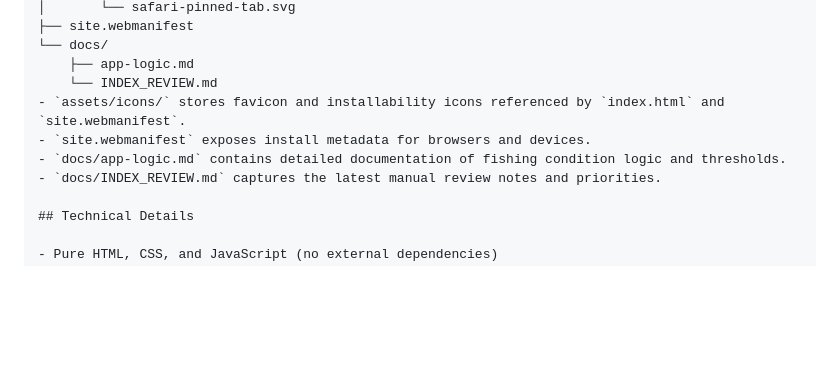
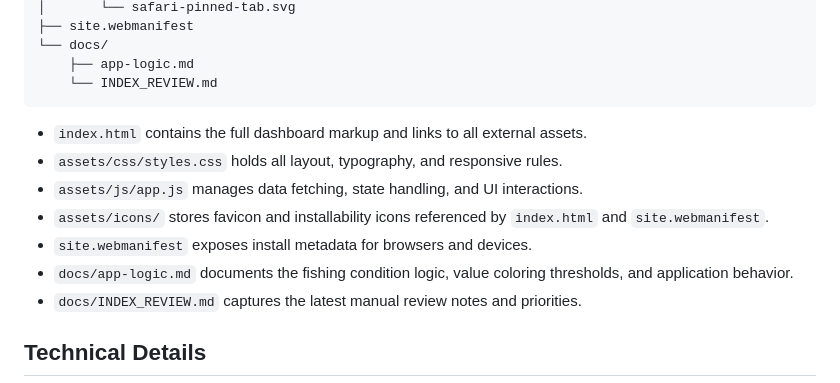
Before and after one commit to mindfulbits/canifish, a Markdown page: README.md, the part around one of its changes. Drawn GitHub-style; blank space fills up the shorter version.

````diff
--- a/README.md
+++ b/README.md
@@ -148,9 +139,14 @@ The dashboard shows comprehensive water quality and operational parameters:
 └── docs/
     ├── app-logic.md
     └── INDEX_REVIEW.md
+```
+
+- `index.html` contains the full dashboard markup and links to all external assets.
+- `assets/css/styles.css` holds all layout, typography, and responsive rules.
+- `assets/js/app.js` manages data fetching, state handling, and UI interactions.
 - `assets/icons/` stores favicon and installability icons referenced by `index.html` and `site.webmanifest`.
 - `site.webmanifest` exposes install metadata for browsers and devices.
-- `docs/app-logic.md` contains detailed documentation of fishing condition logic and thresholds.
+- `docs/app-logic.md` documents the fishing condition logic, value coloring thresholds, and application behavior.
 - `docs/INDEX_REVIEW.md` captures the latest manual review notes and priorities.
 
 ## Technical Details
````
Also changed, not shown: other parts of README.md (+33 -42 lines).
